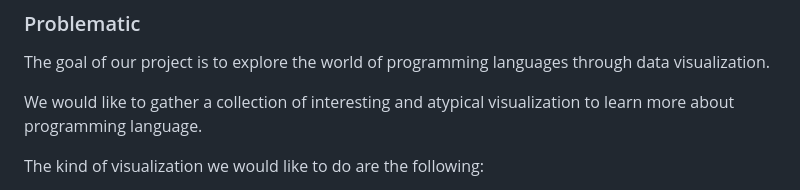
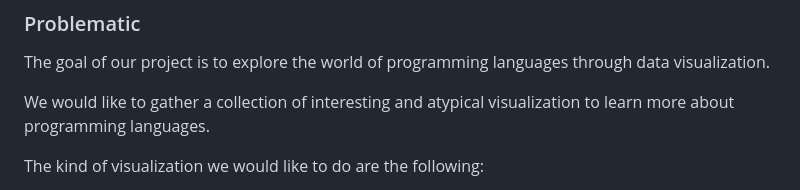
Before and after one commit to com-480-data-visualization/VHXplore, a Markdown page: Milestones/milestone1/Milestone1.md, the part around the change. GitHub-like rendering.

Commit message:
change to .md file

```diff
--- a/Milestones/milestone1/Milestone1.md
+++ b/Milestones/milestone1/Milestone1.md
@@ -4,7 +4,7 @@
 
 The goal of our project is to explore the world of programming languages through data visualization.
 
-We would like to gather a collection of interesting and atypical visualization to learn more about programming language.
+We would like to gather a collection of interesting and atypical visualization to learn more about programming languages.
 
 The kind of visualization we would like to do are the following:
 - Trends in programming languages (popularity of languages over time, study of rise and fall in popularity).
```
